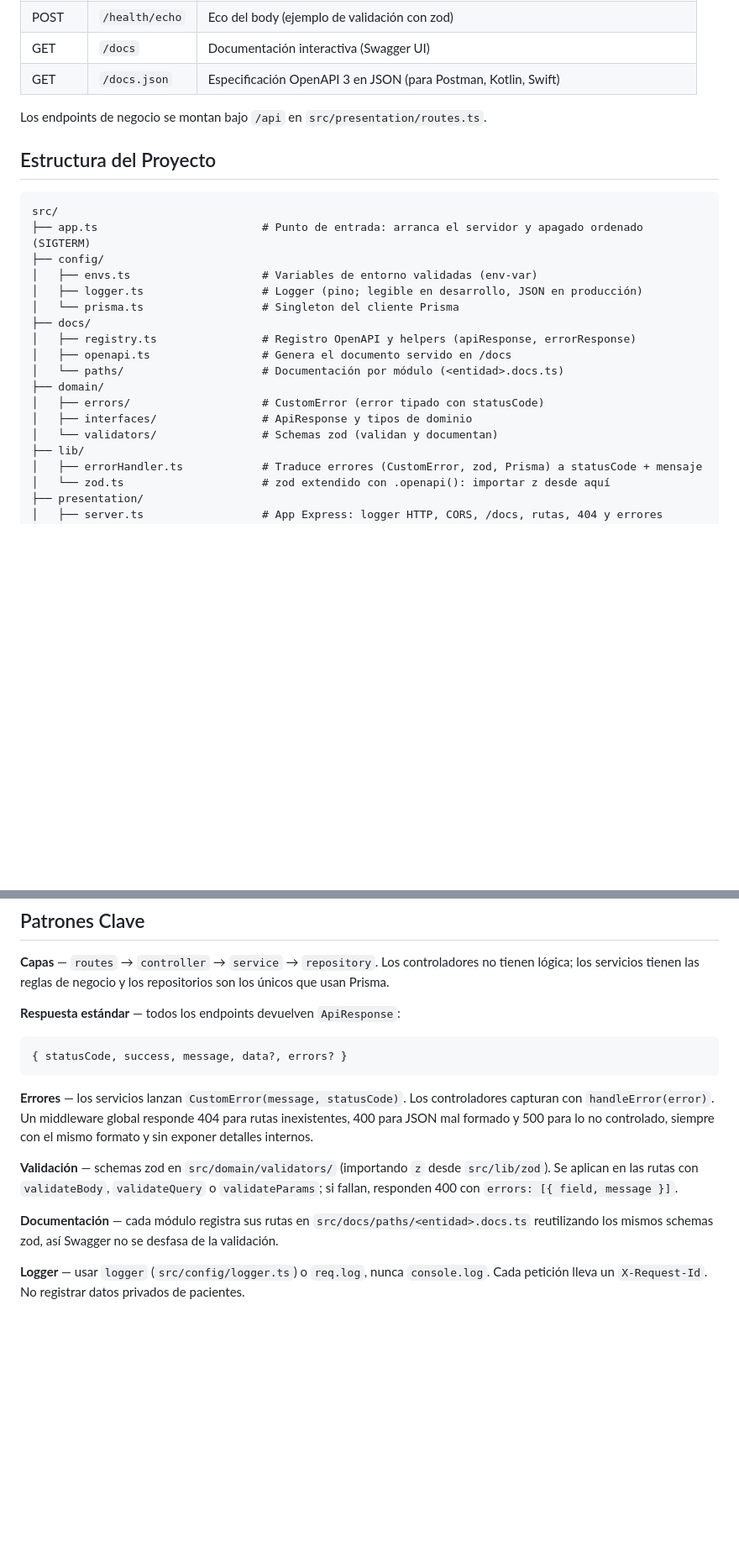
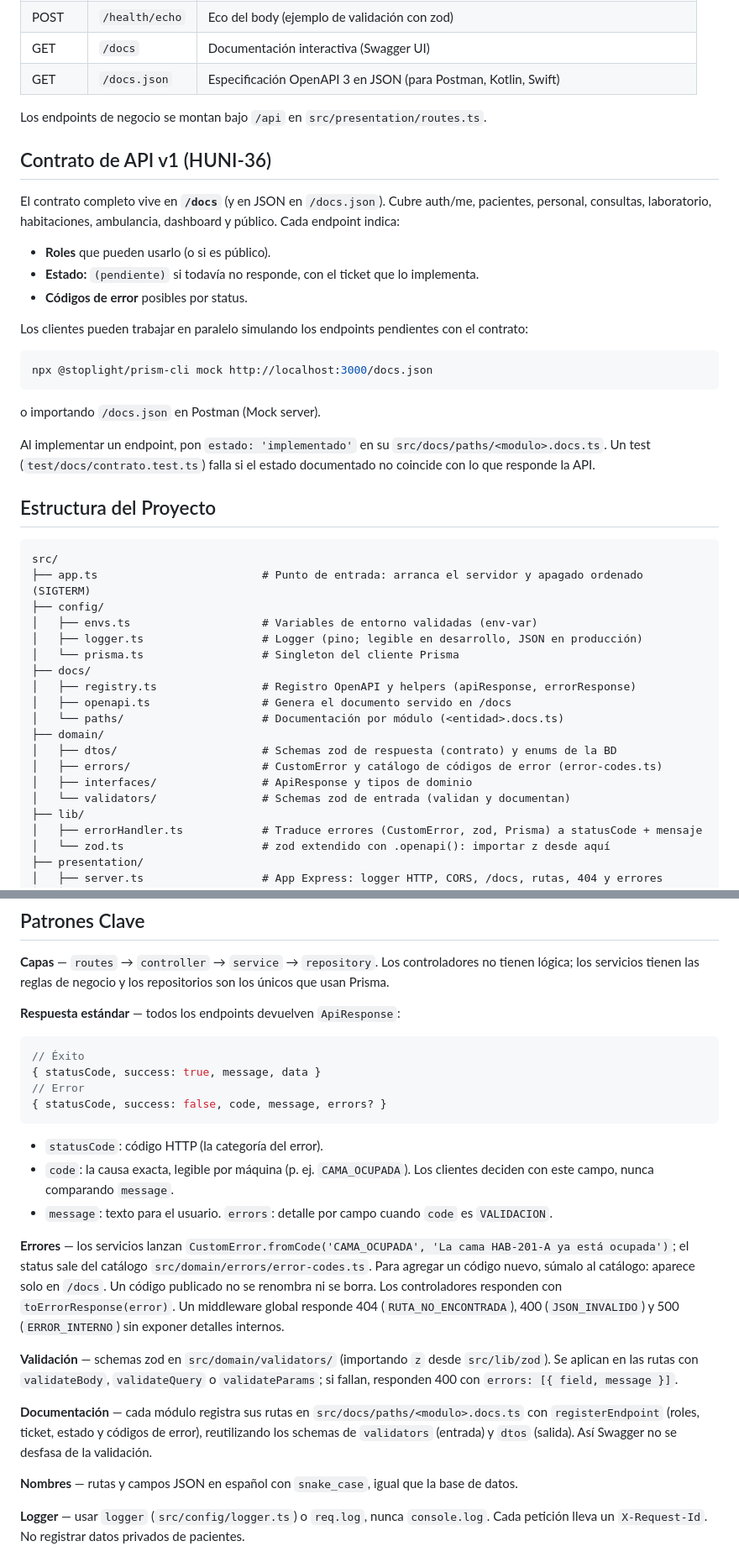
Before and after one commit to Bryan-Escobar/HospitalUnicaes-Api, a Markdown page: README.md, 2 parts joined by grey strips. Shown at 84% size. GitHub-like rendering; blank space fills up the shorter version.

Commit message:
docs(HUNI-36): documentar contrato, formato de error y convenciones de nombres

````diff
--- a/README.md
+++ b/README.md
@@ -111,6 +111,24 @@ El CI (`.github/workflows/tests.yml`) corre lint, formato, typecheck, tests y bu
 
 Los endpoints de negocio se montan bajo `/api` en `src/presentation/routes.ts`.
 
+## Contrato de API v1 (HUNI-36)
+
+El contrato completo vive en **`/docs`** (y en JSON en `/docs.json`). Cubre auth/me, pacientes, personal, consultas, laboratorio, habitaciones, ambulancia, dashboard y público. Cada endpoint indica:
+
+- **Roles** que pueden usarlo (o si es público).
+- **Estado:** `(pendiente)` si todavía no responde, con el ticket que lo implementa.
+- **Códigos de error** posibles por status.
+
+Los clientes pueden trabajar en paralelo simulando los endpoints pendientes con el contrato:
+
+```bash
+npx @stoplight/prism-cli mock http://localhost:3000/docs.json
+```
+
+o importando `/docs.json` en Postman (Mock server).
+
+Al implementar un endpoint, pon `estado: 'implementado'` en su `src/docs/paths/<modulo>.docs.ts`. Un test (`test/docs/contrato.test.ts`) falla si el estado documentado no coincide con lo que responde la API.
+
 ## Estructura del Proyecto
 
 ```
@@ -125,9 +143,10 @@ src/
 │   ├── openapi.ts                 # Genera el documento servido en /docs
 │   └── paths/                     # Documentación por módulo (<entidad>.docs.ts)
 ├── domain/
-│   ├── errors/                    # CustomError (error tipado con statusCode)
+│   ├── dtos/                      # Schemas zod de respuesta (contrato) y enums de la BD
+│   ├── errors/                    # CustomError y catálogo de códigos de error (error-codes.ts)
 │   ├── interfaces/                # ApiResponse y tipos de dominio
-│   └── validators/                # Schemas zod (validan y documentan)
+│   └── validators/                # Schemas zod de entrada (validan y documentan)
 ├── lib/
 │   ├── errorHandler.ts            # Traduce errores (CustomError, zod, Prisma) a statusCode + mensaje
 │   └── zod.ts                     # zod extendido con .openapi(): importar z desde aquí
@@ -151,14 +170,23 @@ test/
 
 **Respuesta estándar** — todos los endpoints devuelven `ApiResponse`:
 ```typescript
-{ statusCode, success, message, data?, errors? }
+// Éxito
+{ statusCode, success: true, message, data }
+// Error
+{ statusCode, success: false, code, message, errors? }
 ```
 
-**Errores** — los servicios lanzan `CustomError(message, statusCode)`. Los controladores capturan con `handleError(error)`. Un middleware global responde 404 para rutas inexistentes, 400 para JSON mal formado y 500 para lo no controlado, siempre con el mismo formato y sin exponer detalles internos.
+- `statusCode`: código HTTP (la categoría del error).
+- `code`: la causa exacta, legible por máquina (p. ej. `CAMA_OCUPADA`). Los clientes deciden con este campo, nunca comparando `message`.
+- `message`: texto para el usuario. `errors`: detalle por campo cuando `code` es `VALIDACION`.
+
+**Errores** — los servicios lanzan `CustomError.fromCode('CAMA_OCUPADA', 'La cama HAB-201-A ya está ocupada')`; el status sale del catálogo `src/domain/errors/error-codes.ts`. Para agregar un código nuevo, súmalo al catálogo: aparece solo en `/docs`. Un código publicado no se renombra ni se borra. Los controladores responden con `toErrorResponse(error)`. Un middleware global responde 404 (`RUTA_NO_ENCONTRADA`), 400 (`JSON_INVALIDO`) y 500 (`ERROR_INTERNO`) sin exponer detalles internos.
 
 **Validación** — schemas zod en `src/domain/validators/` (importando `z` desde `src/lib/zod`). Se aplican en las rutas con `validateBody`, `validateQuery` o `validateParams`; si fallan, responden 400 con `errors: [{ field, message }]`.
 
-**Documentación** — cada módulo registra sus rutas en `src/docs/paths/<entidad>.docs.ts` reutilizando los mismos schemas zod, así Swagger no se desfasa de la validación.
+**Documentación** — cada módulo registra sus rutas en `src/docs/paths/<modulo>.docs.ts` con `registerEndpoint` (roles, ticket, estado y códigos de error), reutilizando los schemas de `validators` (entrada) y `dtos` (salida). Así Swagger no se desfasa de la validación.
+
+**Nombres** — rutas y campos JSON en español con `snake_case`, igual que la base de datos.
 
 **Logger** — usar `logger` (`src/config/logger.ts`) o `req.log`, nunca `console.log`. Cada petición lleva un `X-Request-Id`. No registrar datos privados de pacientes.
 
````
Also changed, not shown: CLAUDE.md (+8 -4 lines), context.md (+2 -1 lines).
